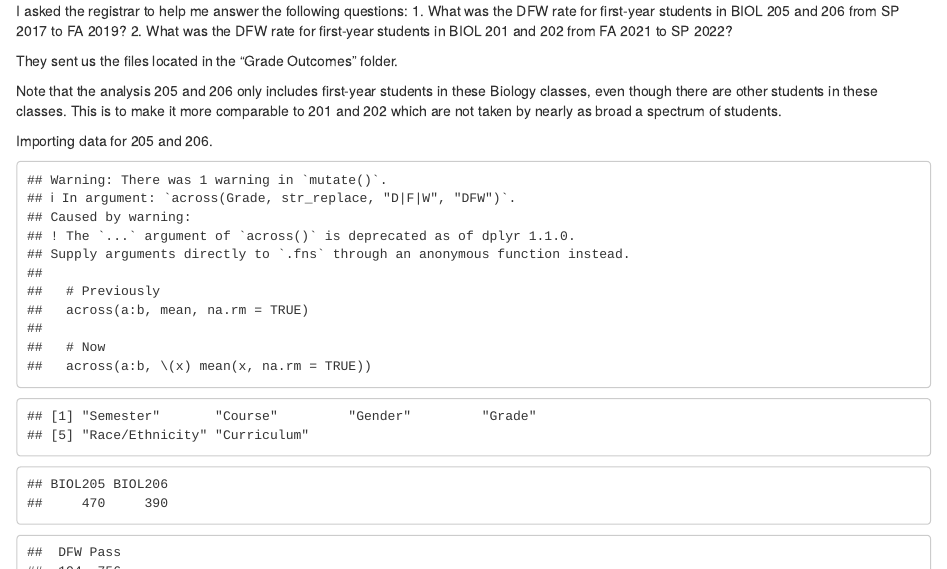
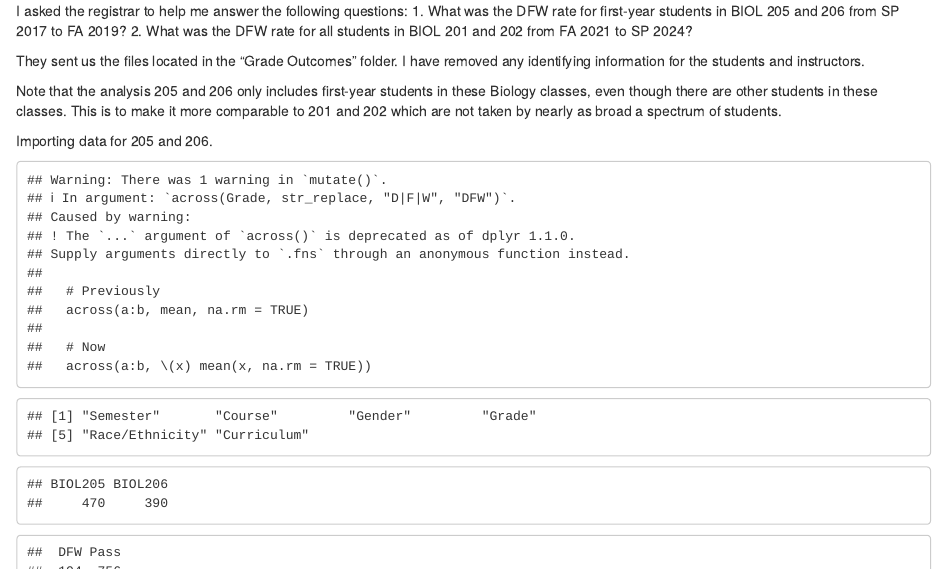
Before and after one commit to KField-Bucknell/Bucknell_Cure_Lab, an R Markdown document (Figure9.Outcomes.Rmd): the page in a window 1100 px wide, from 420 px down, and a second part further down, joined at a grey line. The pictures show the output file Figure9.Outcomes.html that the author committed with the source, opened offline.

Commit message:
Fixed Figure 9 Rmd. Removed identifying info from raw data.

````diff
--- a/Figure9.Outcomes.Rmd
+++ b/Figure9.Outcomes.Rmd
@@ -43,9 +43,10 @@ We wish to determine if the new core classes (CURE Lab and BIO Seminar) are help
 
 I asked the registrar to help me answer the following questions:
 1. What was the DFW rate for first-year students in BIOL 205 and 206 from SP 2017 to FA 2019?
-2. What was the DFW rate for first-year students in BIOL 201 and 202 from FA 2021 to SP 2022?
+2. What was the DFW rate for all students in BIOL 201 and 202 from FA 2021 to SP 2024?
 
 They sent us the files located in the "Grade Outcomes" folder.
+I have removed any identifying information for the students and instructors.
 
 Note that the analysis 205 and 206 only includes first-year students in these Biology classes, even though there are other students in these classes.
 This is to make it more comparable to 201 and 202 which are not taken by nearly as broad a spectrum of students.
@@ -82,15 +83,15 @@ summary(as.factor(BIOL205_206$`Race/Ethnicity`))
 ```
 
 Importing data from 201 and 202.
-The spreadsheets have a very awkward format and need to be checked carefully.
+The spreadsheets have a very awkward format and were checked carefully.
 Before I imported the data, I consolidated it within excel to make the three years have a consistent format.
 
 ```{r, echo=FALSE}
-D_F_W_Report_BIOL201_202_AY21_22 <- read_excel("../Grade Outcomes/D, F, W Report_BIOL201 & 202 AY21-22.xlsx",
+D_F_W_Report_BIOL201_202_AY21_22 <- read_excel("Grade Outcomes/D, F, W Report_BIOL201 & 202 AY21-22.xlsx",
                                                sheet = "forImport")
-D_F_W_Report_BIOL201_202_AY22_23 <- read_excel("../Grade Outcomes/D, F, W Report_BIOL201 & 202 AY22-23.xlsx",
+D_F_W_Report_BIOL201_202_AY22_23 <- read_excel("Grade Outcomes/D, F, W Report_BIOL201 & 202 AY22-23.xlsx",
                                                sheet = "forImport")
-Grade_Distribution_BIOL_201_202_AY23_24 <- read_excel("../Grade Outcomes/Grade Distribution_BIOL 201 & 202 AY23-24.xlsx",
+Grade_Distribution_BIOL_201_202_AY23_24 <- read_excel("Grade Outcomes/Grade Distribution_BIOL 201 & 202 AY23-24.xlsx",
                                                       sheet = "forImport")
 ```
 
````
Also changed, not shown: Figure9.Outcomes.html, Figure9.Outcomes.md, Grade Outcomes/BIOL205_206 Grade Distribution_First Years by Gender & Ethnicity.xlsx (added), Grade Outcomes/D, F, W Report_BIOL201 & 202 AY21-22.xlsx (added), Grade Outcomes/D, F, W Report_BIOL201 & 202 AY22-23.xlsx (added), Grade Outcomes/Grade Distribution_BIOL 201 & 202 AY23-24.xlsx (added), Figure9.Outcomes.Rmd (2 more changed lines).
